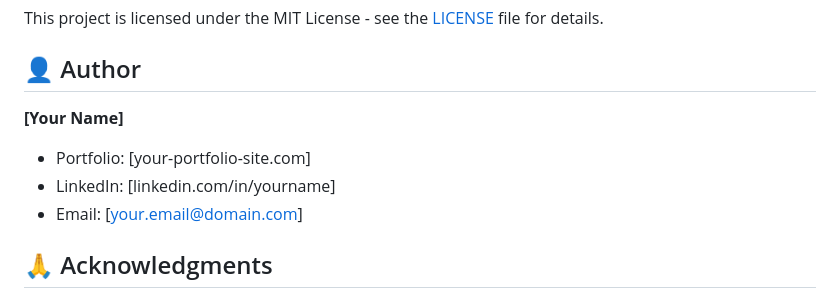
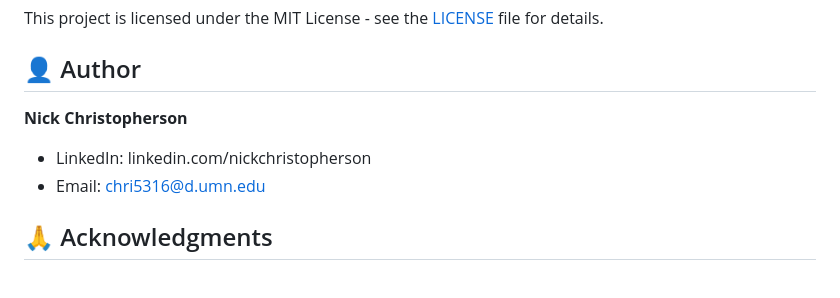
Before and after one commit to nickchristopherson/duluth-tourism-prediction, a Markdown page: README.md, the part around the change. Drawn GitHub-style.

```diff
--- a/README.md
+++ b/README.md
@@ -216,10 +216,9 @@ This project is licensed under the MIT License - see the [LICENSE](LICENSE) file
 
 ## 👤 Author
 
-**[Your Name]**
-- Portfolio: [your-portfolio-site.com]
-- LinkedIn: [linkedin.com/in/yourname]
-- Email: [your.email@domain.com]
+**Nick Christopherson**
+- LinkedIn: linkedin.com/nickchristopherson
+- Email: chri5316@d.umn.edu
 
 ## 🙏 Acknowledgments
 
```
